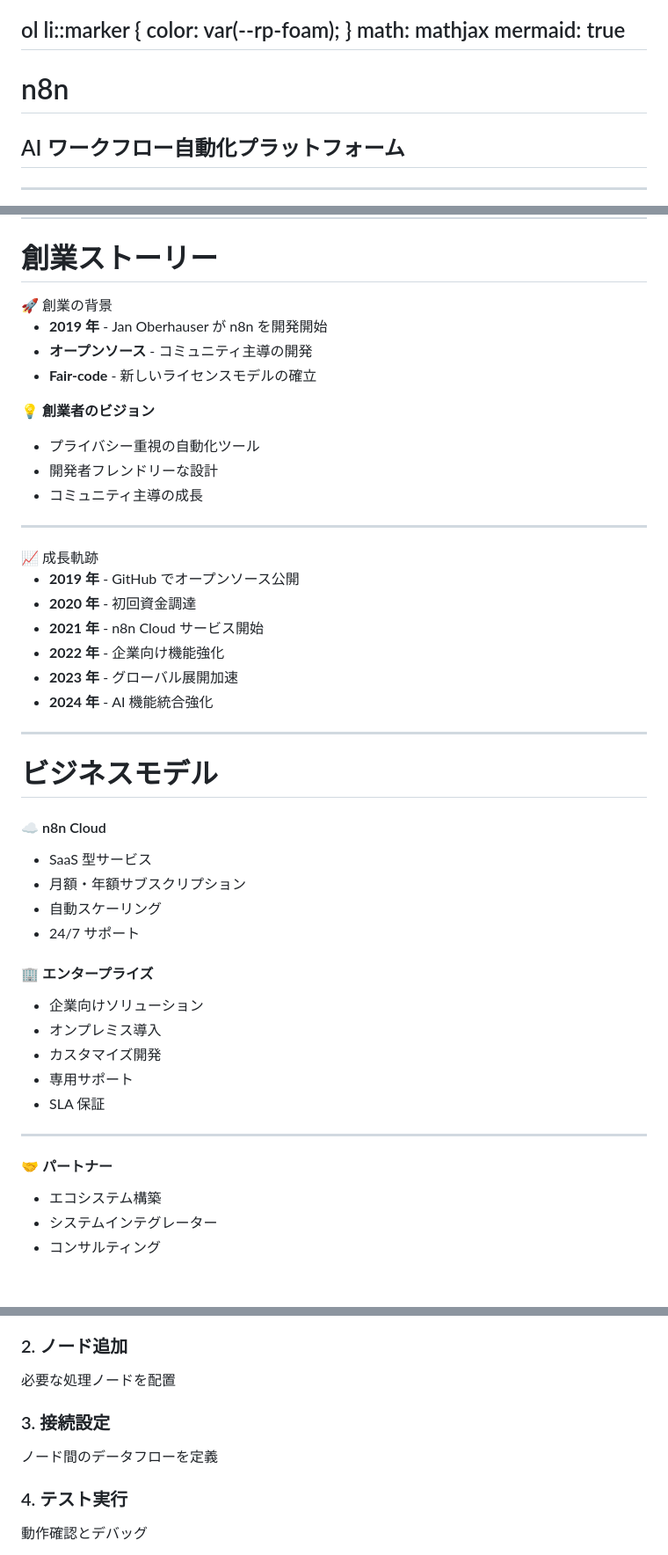
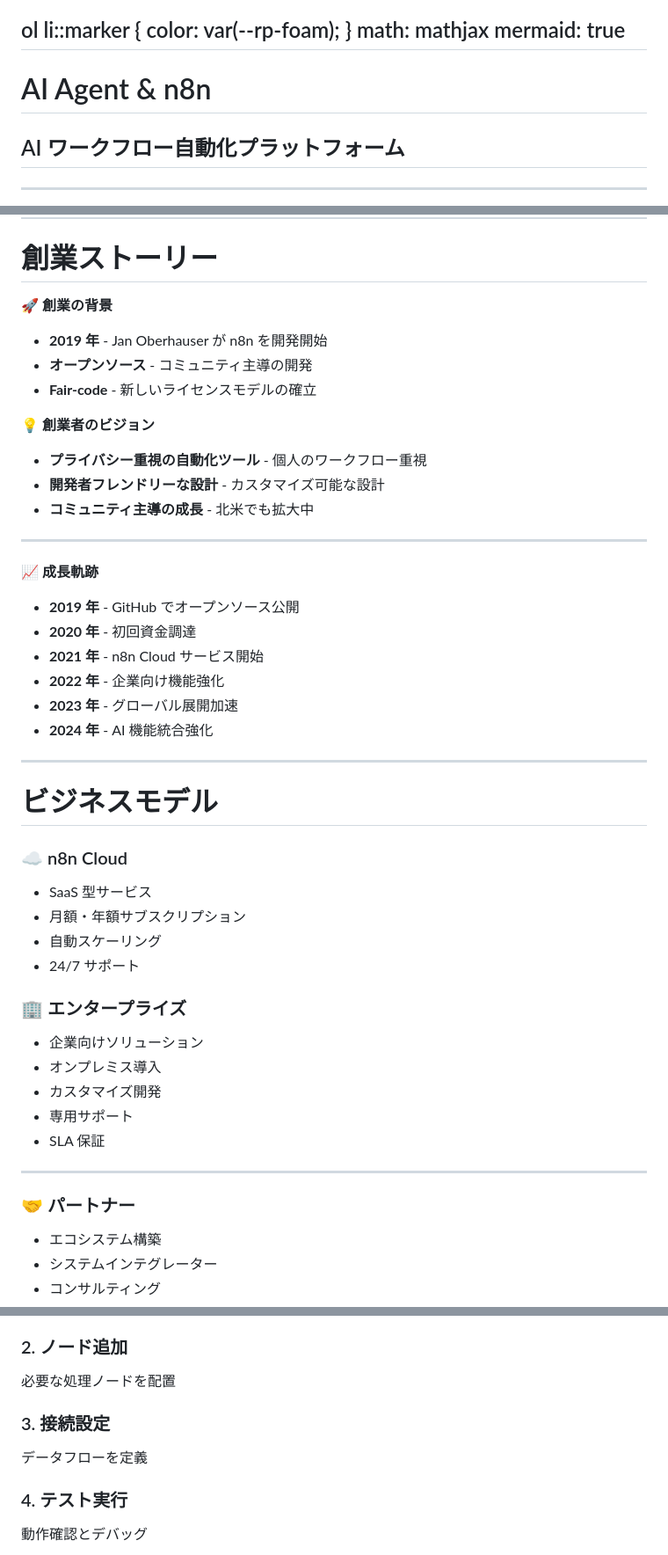
Before and after one commit to syeeel/n8n-study-marp-3, a Markdown page: src/n8n-study.md, 3 parts joined by grey strips. Shown at 88% size. Rendered like a GitHub page; blank space fills up the shorter version.

```diff
--- a/src/n8n-study.md
+++ b/src/n8n-study.md
@@ -344,7 +344,7 @@ mermaid.initialize({ startOnLoad: true });
 
 <!-- タイトルスライド -->
 
-# <span>n8n</span>
+# <span>AI Agent & n8n</span>
 
 ## AI ワークフロー自動化プラットフォーム
 
@@ -702,7 +703,8 @@ mermaid.initialize({ startOnLoad: true });
 # 創業ストーリー
 
 <div class="card animated">
- 🚀 創業の背景
+
+**🚀 創業の背景**
 
 - **2019 年** - Jan Oberhauser が n8n を開発開始
 - **オープンソース** - コミュニティ主導の開発
@@ -710,15 +712,16 @@ mermaid.initialize({ startOnLoad: true });
 
 **💡 創業者のビジョン**
 
-- プライバシー重視の自動化ツール
-- 開発者フレンドリーな設計
-- コミュニティ主導の成長
+- **プライバシー重視の自動化ツール** - 個人のワークフロー重視
+- **開発者フレンドリーな設計** - カスタマイズ可能な設計
+- **コミュニティ主導の成長** - 北米でも拡大中
 </div>
 
 ---
 
 <div class="card animated">
- 📈 成長軌跡
+
+**📈 成長軌跡**
 
 - **2019 年** - GitHub でオープンソース公開
 - **2020 年** - 初回資金調達
@@ -732,14 +735,14 @@ mermaid.initialize({ startOnLoad: true });
 
 # ビジネスモデル
 
-#### ☁️ n8n Cloud
+### ☁️ n8n Cloud
 
 - SaaS 型サービス
 - 月額・年額サブスクリプション
 - 自動スケーリング
 - 24/7 サポート
 
-#### 🏢 エンタープライズ
+### 🏢 エンタープライズ
 
 - 企業向けソリューション
 - オンプレミス導入
@@ -749,7 +752,7 @@ mermaid.initialize({ startOnLoad: true });
 
 ---
 
-#### 🤝 パートナー
+### 🤝 パートナー
 
 - エコシステム構築
 - システムインテグレーター
@@ -832,7 +835,7 @@ mermaid.initialize({ startOnLoad: true });
   </div>
   <div class="card animated" style="width: 22%; text-align: center; padding: 1em;">
     <h3 style="color: var(--rp-gold); font-size: 24px; margin-bottom: 0.5em;">3. 接続設定</h3>
-    <p style="font-size: 18px; color: var(--rp-text);">ノード間のデータフローを定義</p>
+    <p style="font-size: 18px; color: var(--rp-text);">データフローを定義</p>
   </div>
   <div class="card animated" style="width: 22%; text-align: center; padding: 1em;">
     <h3 style="color: var(--rp-rose); font-size: 24px; margin-bottom: 0.5em;">4. テスト実行</h3>
```
Also changed, not shown: other parts of src/n8n-study.md (+4 -58 lines).
